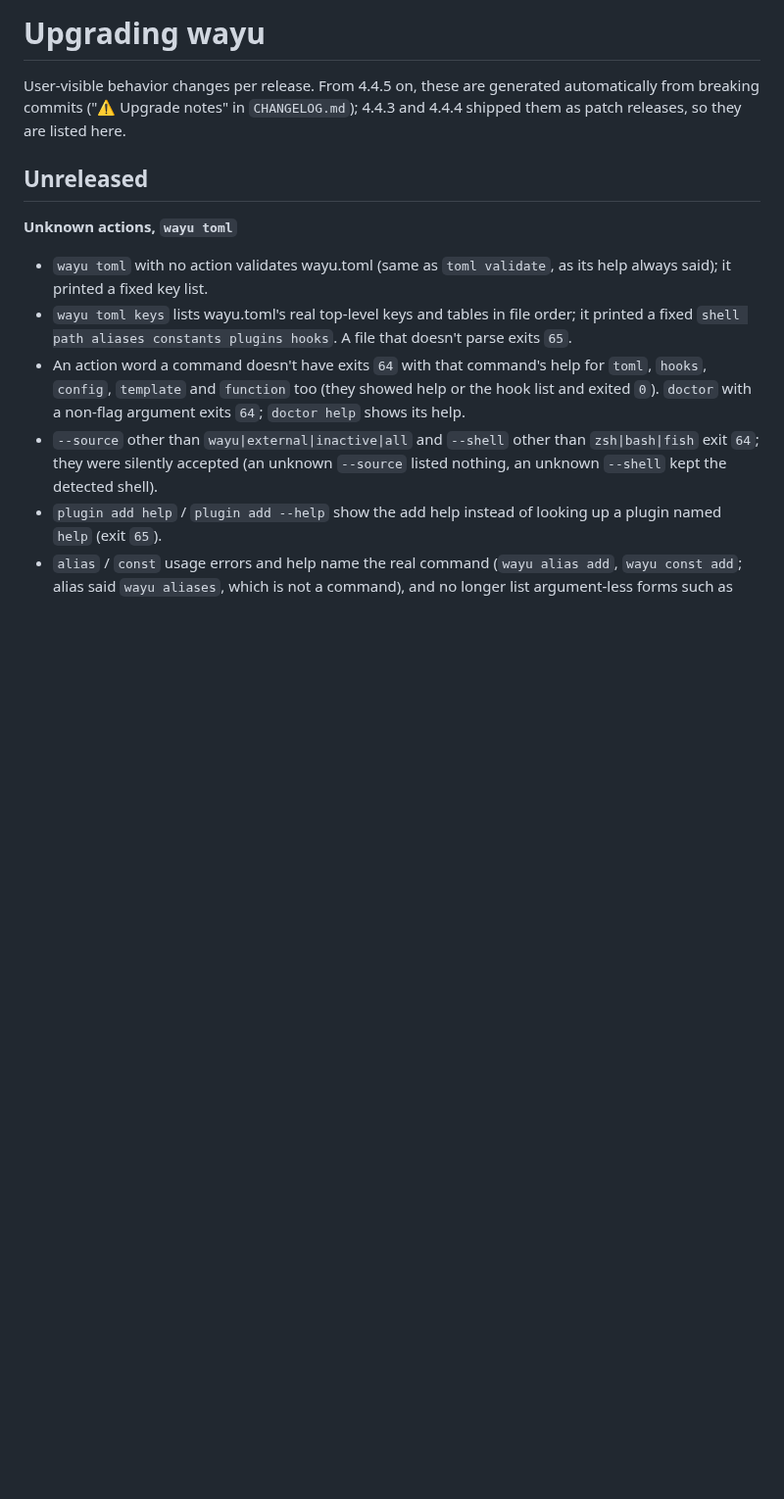
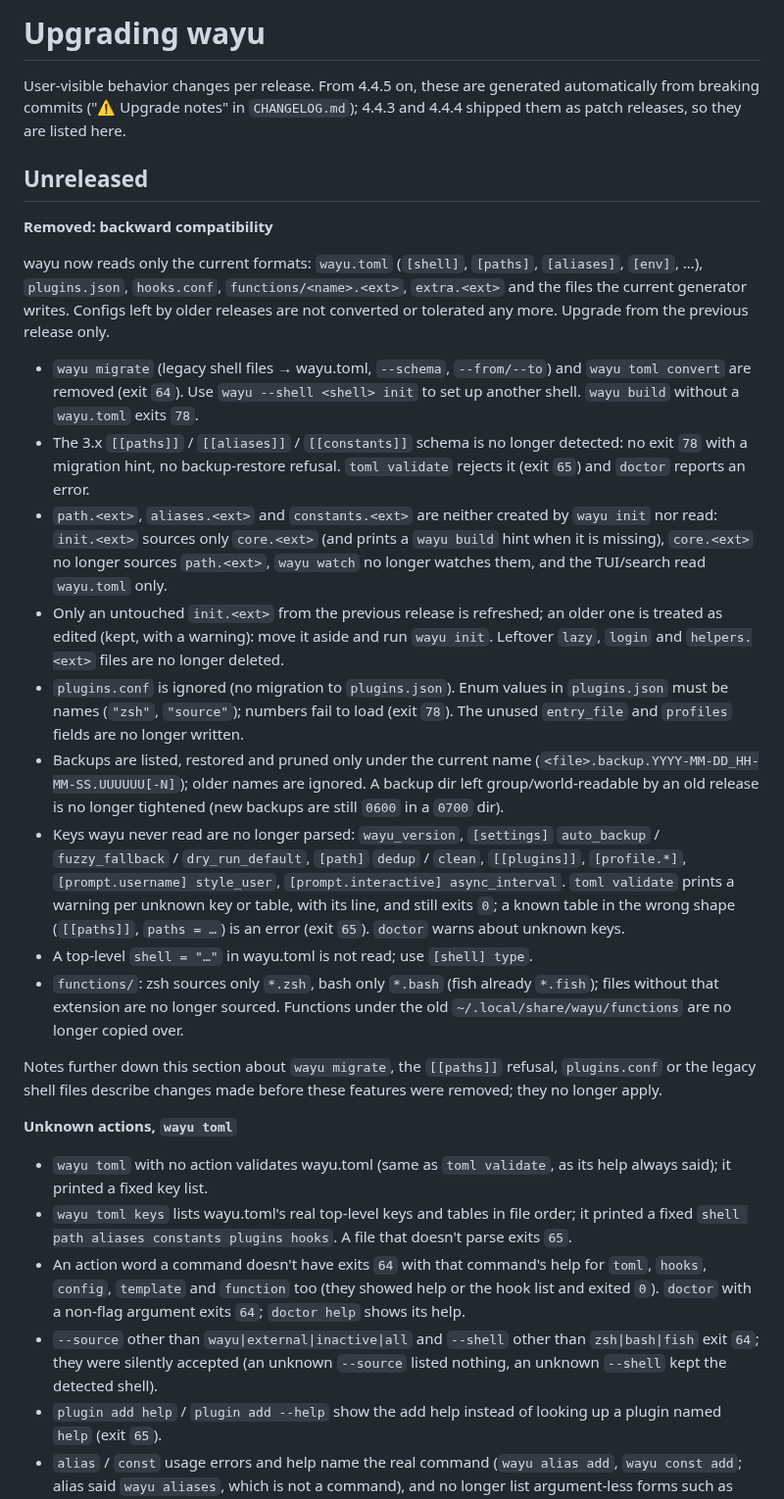
Before and after one commit to dvrd/wayu, a Markdown page: docs/UPGRADING.md, the part around the change. Shown at 98% size. Drawn GitHub-style; blank space fills up the shorter version.

Commit message:
docs: list the removed backward compatibility in UPGRADING
Add the "Removed: backward compatibility" notes to Unreleased and drop
the lock types, schema check and upgrade fixtures from AGENTS.md.

```diff
--- a/docs/UPGRADING.md
+++ b/docs/UPGRADING.md
@@ -5,6 +5,54 @@ automatically from breaking commits ("⚠ Upgrade notes" in `CHANGELOG.md`);
 4.4.3 and 4.4.4 shipped them as patch releases, so they are listed here.
 
 ## Unreleased
+
+**Removed: backward compatibility**
+
+wayu now reads only the current formats: `wayu.toml` (`[shell]`, `[paths]`,
+`[aliases]`, `[env]`, …), `plugins.json`, `hooks.conf`,
+`functions/<name>.<ext>`, `extra.<ext>` and the files the current generator
+writes. Configs left by older releases are not converted or tolerated any
+more. Upgrade from the previous release only.
+
+- `wayu migrate` (legacy shell files → wayu.toml, `--schema`, `--from/--to`)
+  and `wayu toml convert` are removed (exit `64`). Use
+  `wayu --shell <shell> init` to set up another shell. `wayu build` without a
+  `wayu.toml` exits `78`.
+- The 3.x `[[paths]]` / `[[aliases]]` / `[[constants]]` schema is no longer
+  detected: no exit `78` with a migration hint, no backup-restore refusal.
+  `toml validate` rejects it (exit `65`) and `doctor` reports an error.
+- `path.<ext>`, `aliases.<ext>` and `constants.<ext>` are neither created by
+  `wayu init` nor read: `init.<ext>` sources only `core.<ext>` (and prints a
+  `wayu build` hint when it is missing), `core.<ext>` no longer sources
+  `path.<ext>`, `wayu watch` no longer watches them, and the TUI/search read
+  `wayu.toml` only.
+- Only an untouched `init.<ext>` from the previous release is refreshed; an
+  older one is treated as edited (kept, with a warning): move it aside and
+  run `wayu init`. Leftover `lazy`, `login` and `helpers.<ext>` files are no
+  longer deleted.
+- `plugins.conf` is ignored (no migration to `plugins.json`). Enum values in
+  `plugins.json` must be names (`"zsh"`, `"source"`); numbers fail to load
+  (exit `78`). The unused `entry_file` and `profiles` fields are no longer
+  written.
+- Backups are listed, restored and pruned only under the current name
+  (`<file>.backup.YYYY-MM-DD_HH-MM-SS.UUUUUU[-N]`); older names are ignored.
+  A backup dir left group/world-readable by an old release is no longer
+  tightened (new backups are still `0600` in a `0700` dir).
+- Keys wayu never read are no longer parsed: `wayu_version`, `[settings]`
+  `auto_backup` / `fuzzy_fallback` / `dry_run_default`, `[path]`
+  `dedup` / `clean`, `[[plugins]]`, `[profile.*]`,
+  `[prompt.username] style_user`, `[prompt.interactive] async_interval`.
+  `toml validate` prints a warning per unknown key or table, with its line,
+  and still exits `0`; a known table in the wrong shape (`[[paths]]`,
+  `paths = …`) is an error (exit `65`). `doctor` warns about unknown keys.
+- A top-level `shell = "…"` in wayu.toml is not read; use `[shell] type`.
+- `functions/`: zsh sources only `*.zsh`, bash only `*.bash` (fish already
+  `*.fish`); files without that extension are no longer sourced. Functions
+  under the old `~/.local/share/wayu/functions` are no longer copied over.
+
+Notes further down this section about `wayu migrate`, the `[[paths]]`
+refusal, `plugins.conf` or the legacy shell files describe changes made
+before these features were removed; they no longer apply.
 
 **Unknown actions, `wayu toml`**
 
```
Also changed, not shown: AGENTS.md (+3 -3 lines).
